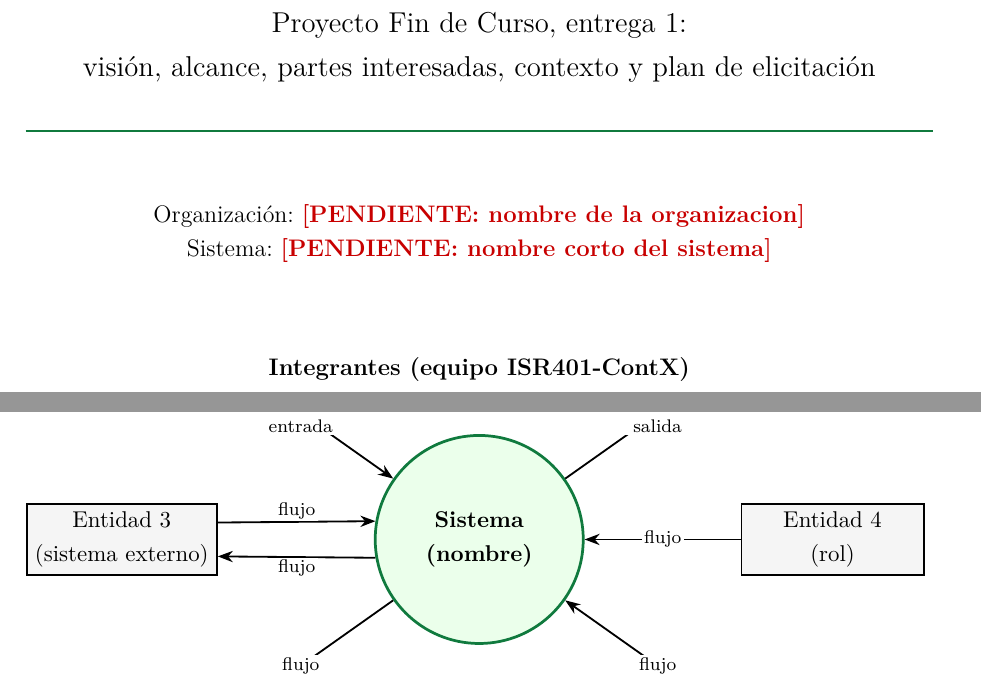
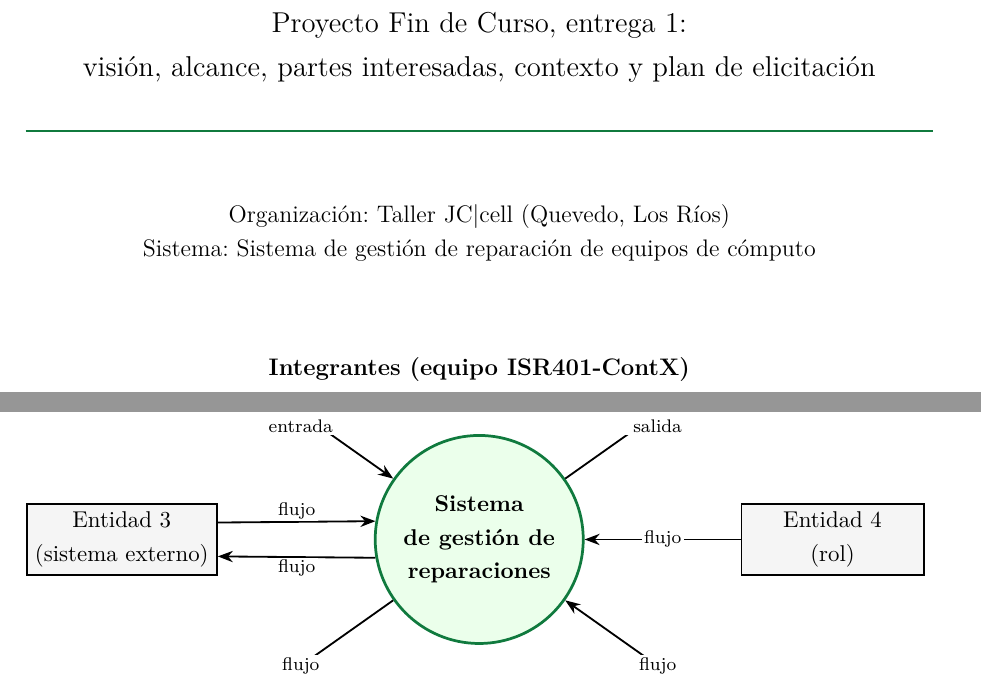
Before and after one commit to EleSteven777/ISR401-ContX, a LaTeX document (PFC/E1/main.tex): two parts of pages 1 and 9 of 24, joined at a grey line, cut so that both start at the same text. Compiled offline with pdfLaTeX.

Commit message:
Define organizacion (taller JC|cell) y sistema en main.tex

```diff
--- a/PFC/E1/main.tex
+++ b/PFC/E1/main.tex
@@ -60,9 +60,9 @@
 
 % ---------- Datos del equipo (editar aqui una sola vez) ----------
 \newcommand{\sigla}{ContX}
-\newcommand{\organizacion}{\pendiente{nombre de la organizacion}}
-\newcommand{\sistema}{\pendiente{nombre corto del sistema}}
-\newcommand{\sistemaDiagrama}{(nombre)} % texto plano para el diagrama de contexto
+\newcommand{\organizacion}{Taller JC\textbar{}cell (Quevedo, Los R\'ios)}
+\newcommand{\sistema}{Sistema de gesti\'on de reparaci\'on de equipos de c\'omputo}
+\newcommand{\sistemaDiagrama}{de gesti\'on de\\reparaciones} % texto plano para el diagrama de contexto
 \newcommand{\repourl}{https://github.com/EleSteven777/ISR401-ContX}
 
 \setlength{\headheight}{14pt}
```
